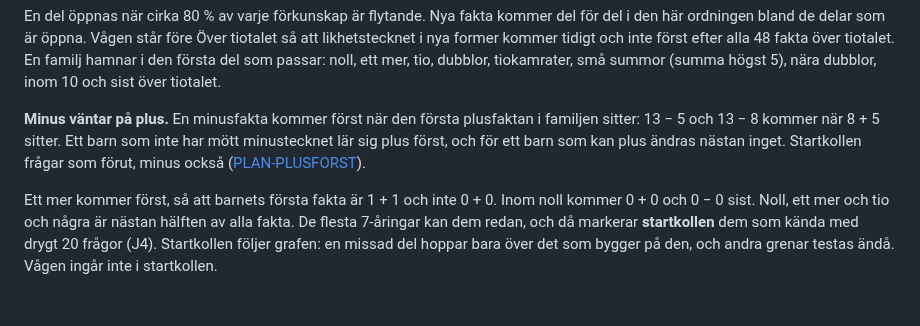
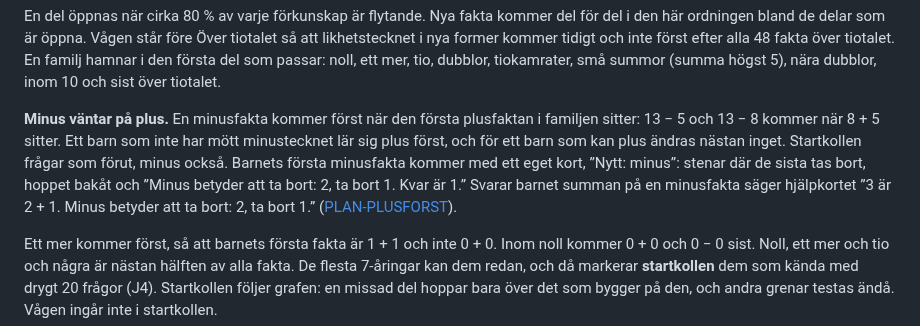
Before and after one commit to IsacSvensson/Mattedalen, a Markdown page: docs/BACKEN.md, the part around the change. Rendered like a GitHub page; blank space fills up the shorter version.

```diff
--- a/docs/BACKEN.md
+++ b/docs/BACKEN.md
@@ -39,8 +39,11 @@ den första del som passar: noll, ett mer, tio, dubblor, tiokamrater, små summo
 **Minus väntar på plus.** En minusfakta kommer först när den första plusfaktan i
 familjen sitter: 13 − 5 och 13 − 8 kommer när 8 + 5 sitter. Ett barn som inte
 har mött minustecknet lär sig plus först, och för ett barn som kan plus ändras
-nästan inget. Startkollen frågar som förut, minus också
-([PLAN-PLUSFORST](PLAN-PLUSFORST.md)).
+nästan inget. Startkollen frågar som förut, minus också. Barnets första
+minusfakta kommer med ett eget kort, ”Nytt: minus”: stenar där de sista tas
+bort, hoppet bakåt och ”Minus betyder att ta bort: 2, ta bort 1. Kvar är 1.”
+Svarar barnet summan på en minusfakta säger hjälpkortet ”3 är 2 + 1. Minus
+betyder att ta bort: 2, ta bort 1.” ([PLAN-PLUSFORST](PLAN-PLUSFORST.md)).
 
 Ett mer kommer först, så att barnets första fakta är 1 + 1 och inte 0 + 0.
 Inom noll kommer 0 + 0 och 0 − 0 sist. Noll, ett mer och tio och några är nästan
```
Also changed, not shown: docs/FARDPLAN.md (+3 -3 lines), docs/PLAN-PLUSFORST.md (+25 -1 lines), docs/img/plusforst.png (added), 6 other files.
